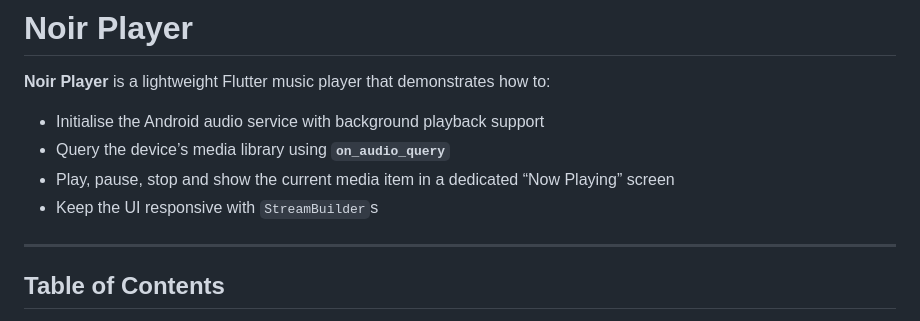
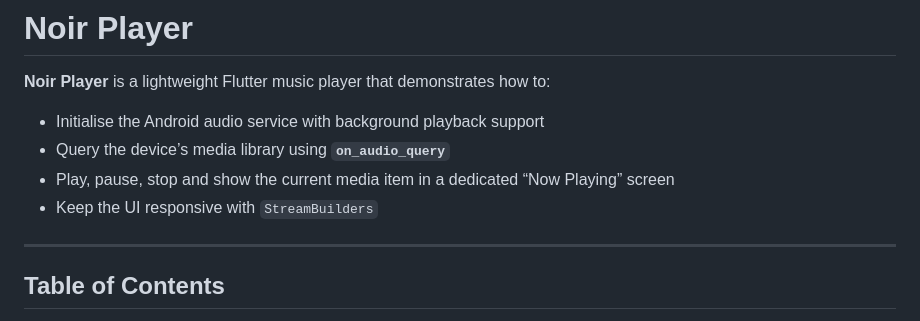
Before and after one commit to Abdullah-Masood-05/NoirPlayer, a Markdown page: README.md, the part around the change. GitHub-like rendering.

```diff
--- a/README.md
+++ b/README.md
@@ -4,7 +4,7 @@
  - Initialise the Android audio service with background playback support
  - Query the device’s media library using **`on_audio_query`**
  - Play, pause, stop and show the current media item in a dedicated “Now Playing” screen
- - Keep the UI responsive with `StreamBuilder`s
+ - Keep the UI responsive with `StreamBuilders`
 
 
 ---
```
